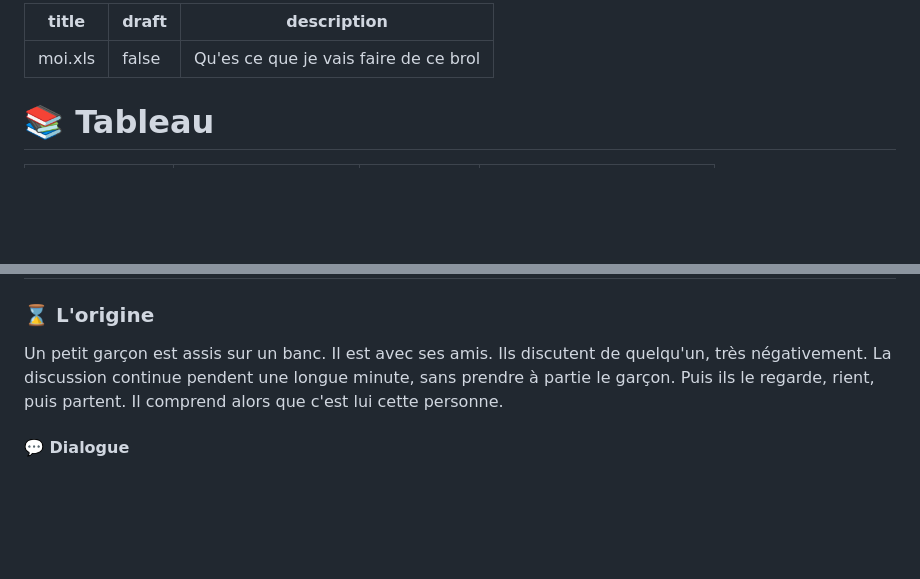
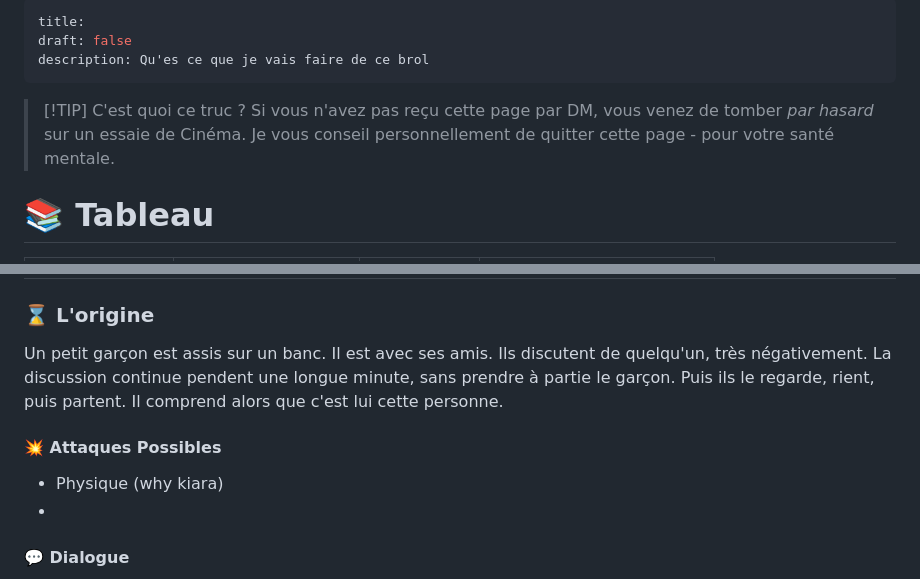
Before and after one commit to Funasitien/funasitien.github.io, a Markdown page: content/CAV/moi.xls.md, 2 parts joined by grey strips. Drawn GitHub-style; blank space fills up the shorter version.

Commit message:
vault backup: 2025-02-03 09:47:47

```diff
--- a/content/CAV/moi.xls.md
+++ b/content/CAV/moi.xls.md
@@ -1,8 +1,12 @@
 ---
-title: moi.xls
+title:
 draft: false
 description: Qu'es ce que je vais faire de ce brol
 ---
+
+> [!TIP] C'est quoi ce truc ?
+> Si vous n'avez pas reçu cette page par DM, vous venez de tomber *par hasard* sur un essaie de Cinéma. Je vous conseil personnellement de quitter cette page - pour votre santé mentale.
+
 # 📚 Tableau
 | Ce que j'aime | Ce que j'aime pas  | Qui je suis | Mes Projets                |
 | ------------- | ------------------ | ----------- | -------------------------- |
@@ -36,6 +40,9 @@ Scenario suspendu ou finit ?
 ### ⌛️ L'origine
 Un petit garçon est assis sur un banc. Il est avec ses amis. Ils discutent de quelqu'un, très négativement. La discussion continue pendent une longue minute, sans prendre à partie le garçon. Puis ils le regarde, rient, puis partent. Il comprend alors que c'est lui cette personne.
 
+#### 💥 Attaques Possibles
+- Physique (why kiara)
+-
 #### 💬 Dialogue
 <center><strong>Ami 1</strong></center>
 <center>C'est fou comme il est moche quand même</center>
```
